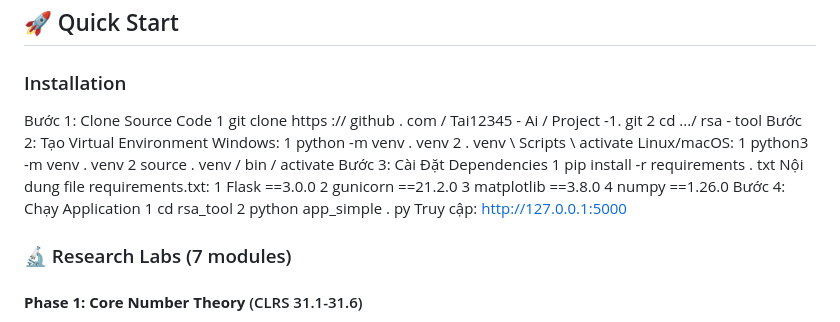
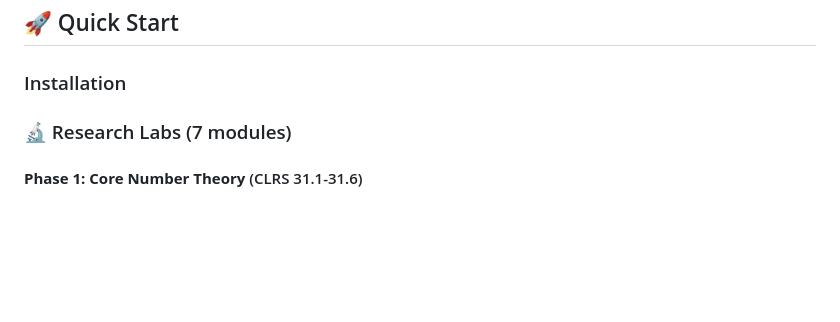
Before and after one commit to Tai12345-Ai/Project-1, a Markdown page: README.md, the part around one of its changes. GitHub-like rendering; blank space fills up the shorter version.

```diff
--- a/README.md
+++ b/README.md
@@ -48,27 +48,6 @@ Hệ thống được thiết kế theo mô hình phân tầng (layered architec
 ## 🚀 Quick Start
 
 ### Installation
-Bước 1: Clone Source Code
-1 git clone https :// github . com / Tai12345 - Ai / Project -1. git
-2 cd .../ rsa - tool
-Bước 2: Tạo Virtual Environment
-Windows:
-1 python -m venv . venv
-2 . venv \ Scripts \ activate
-Linux/macOS:
-1 python3 -m venv . venv
-2 source . venv / bin / activate
-Bước 3: Cài Đặt Dependencies
-1 pip install -r requirements . txt
-Nội dung file requirements.txt:
-1 Flask ==3.0.0
-2 gunicorn ==21.2.0
-3 matplotlib ==3.8.0
-4 numpy ==1.26.0
-Bước 4: Chạy Application
-1 cd rsa_tool
-2 python app_simple . py
-Truy cập: http://127.0.0.1:5000
 
 ### 🔬 Research Labs (7 modules)
 
```
Also changed, not shown: other parts of README.md (+1 -1 lines).
